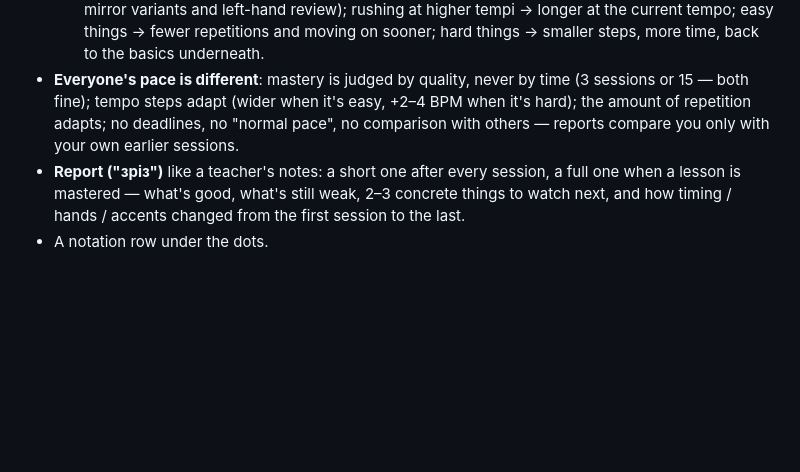
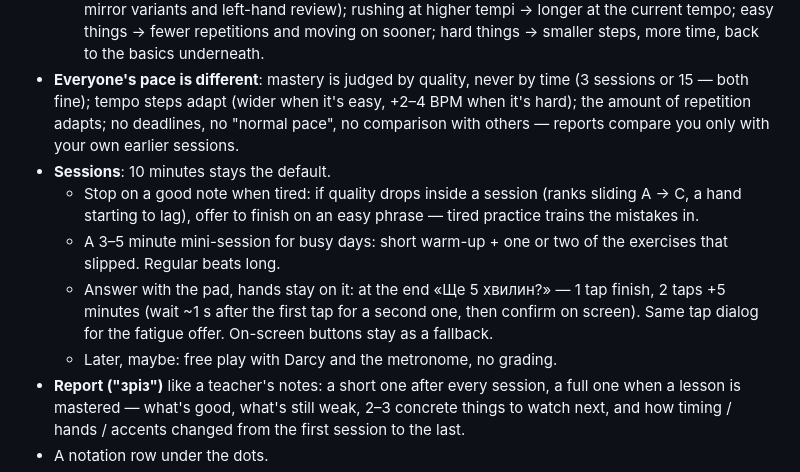
Before and after one commit to andrewdrogin/paradiddle_trainer, a Markdown page: BACKLOG.md, the part around the change. Drawn GitHub-style; blank space fills up the shorter version.

Commit message:
Backlog: session options and answering with pad taps
Co-Authored-By: Claude Opus 5.5 <noreply@anthropic.com>

```diff
--- a/BACKLOG.md
+++ b/BACKLOG.md
@@ -30,6 +30,11 @@ What's agreed but not built yet.
   - Keep accumulating from every note (hand, early/late, loudness) into a skills profile: per hand timing accuracy and rush/drag tendency; evenness of doubles; accent vs tap contrast; tempo stability inside a phrase; the tempo where it starts to fall apart; left/right balance. Mastery is computed from the same profile.
   - The plan adapts to it: a weak spot gets more targeted work (left late → more left-led warm-ups, mirror variants and left-hand review); rushing at higher tempi → longer at the current tempo; easy things → fewer repetitions and moving on sooner; hard things → smaller steps, more time, back to the basics underneath.
 - **Everyone's pace is different**: mastery is judged by quality, never by time (3 sessions or 15 — both fine); tempo steps adapt (wider when it's easy, +2–4 BPM when it's hard); the amount of repetition adapts; no deadlines, no "normal pace", no comparison with others — reports compare you only with your own earlier sessions.
+- **Sessions**: 10 minutes stays the default.
+  - Stop on a good note when tired: if quality drops inside a session (ranks sliding A → C, a hand starting to lag), offer to finish on an easy phrase — tired practice trains the mistakes in.
+  - A 3–5 minute mini-session for busy days: short warm-up + one or two of the exercises that slipped. Regular beats long.
+  - Answer with the pad, hands stay on it: at the end «Ще 5 хвилин?» — 1 tap finish, 2 taps +5 minutes (wait ~1 s after the first tap for a second one, then confirm on screen). Same tap dialog for the fatigue offer. On-screen buttons stay as a fallback.
+  - Later, maybe: free play with Darcy and the metronome, no grading.
 - **Report ("зріз")** like a teacher's notes: a short one after every session, a full one when a lesson is mastered — what's good, what's still weak, 2–3 concrete things to watch next, and how timing / hands / accents changed from the first session to the last.
 - A notation row under the dots.
 - Intermediate lessons: paradiddle inversions, double paradiddle, paradiddle-diddle (triplets), sixteenths 60→100, accent on any note.
```
